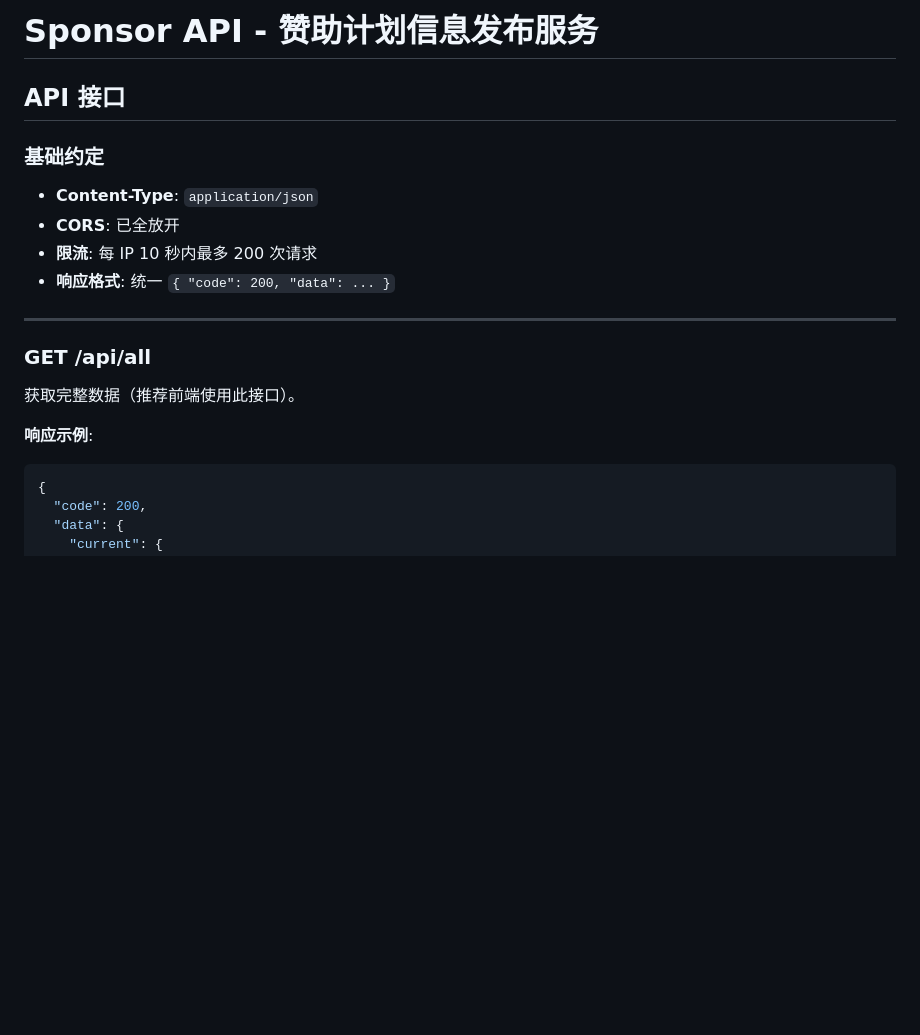
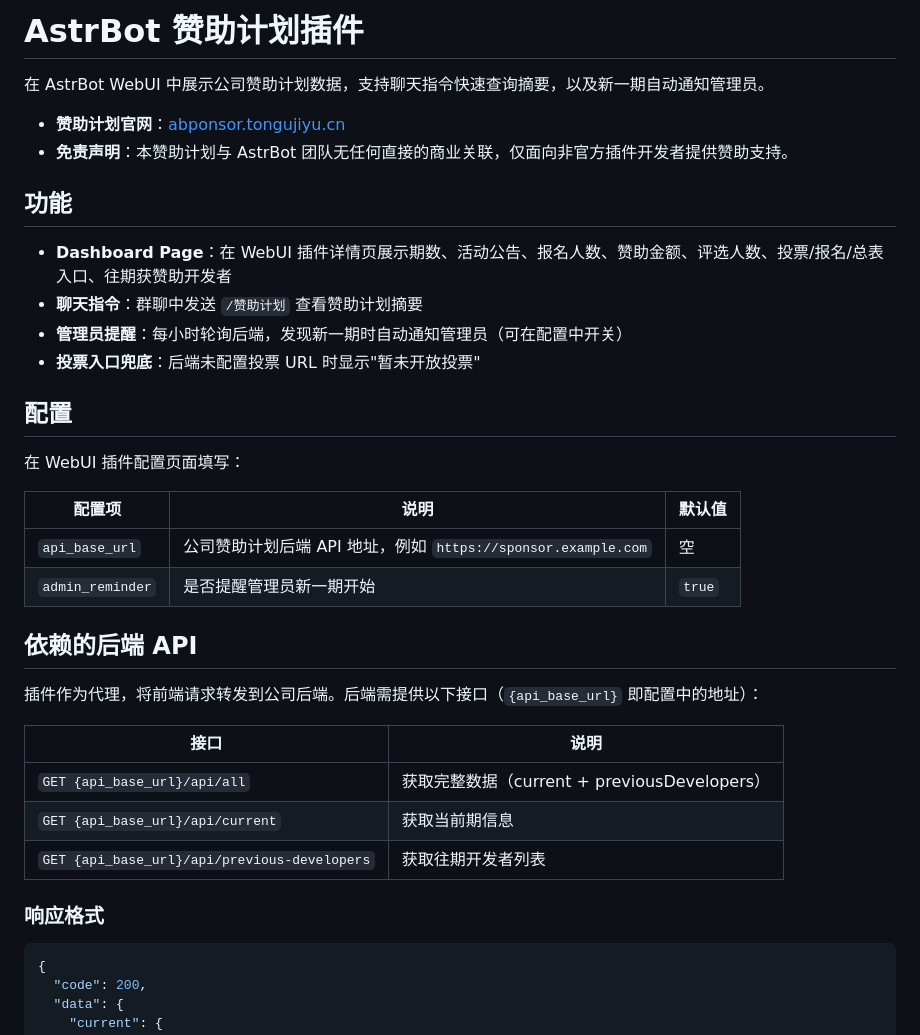
Before and after one commit to oyxning/astrbot_plugin_abponsor, a Markdown page: README.md, the part around one of its changes. Drawn GitHub-style; blank space fills up the shorter version.

````diff
--- a/README.md
+++ b/README.md
@@ -1,21 +1,37 @@
-# Sponsor API - 赞助计划信息发布服务
+# AstrBot 赞助计划插件
 
-## API 接口
+在 AstrBot WebUI 中展示公司赞助计划数据，支持聊天指令快速查询摘要，以及新一期自动通知管理员。
 
-### 基础约定
+- **赞助计划官网**：[abponsor.tongujiyu.cn](https://abponsor.tongujiyu.cn)
+- **免责声明**：本赞助计划与 AstrBot 团队无任何直接的商业关联，仅面向非官方插件开发者提供赞助支持。
 
-- **Content-Type**: `application/json`
-- **CORS**: 已全放开
-- **限流**: 每 IP 10 秒内最多 200 次请求
-- **响应格式**: 统一 `{ "code": 200, "data": ... }`
+## 功能
 
----
+- **Dashboard Page**：在 WebUI 插件详情页展示期数、活动公告、报名人数、赞助金额、评选人数、投票/报名/总表入口、往期获赞助开发者
+- **聊天指令**：群聊中发送 `/赞助计划` 查看赞助计划摘要
+- **管理员提醒**：每小时轮询后端，发现新一期时自动通知管理员（可在配置中开关）
+- **投票入口兜底**：后端未配置投票 URL 时显示"暂未开放投票"
 
-### GET /api/all
+## 配置
 
-获取完整数据（推荐前端使用此接口）。
+在 WebUI 插件配置页面填写：
 
-**响应示例**:
+| 配置项 | 说明 | 默认值 |
+|--------|------|--------|
+| `api_base_url` | 公司赞助计划后端 API 地址，例如 `https://sponsor.example.com` | 空 |
+| `admin_reminder` | 是否提醒管理员新一期开始 | `true` |
+
+## 依赖的后端 API
+
+插件作为代理，将前端请求转发到公司后端。后端需提供以下接口（`{api_base_url}` 即配置中的地址）：
+
+| 接口 | 说明 |
+|------|------|
+| `GET {api_base_url}/api/all` | 获取完整数据（current + previousDevelopers） |
+| `GET {api_base_url}/api/current` | 获取当前期信息 |
+| `GET {api_base_url}/api/previous-developers` | 获取往期开发者列表 |
+
+### 响应格式
 
 ```json
 {
````
Also changed, not shown: other parts of README.md (+20 -100 lines).
